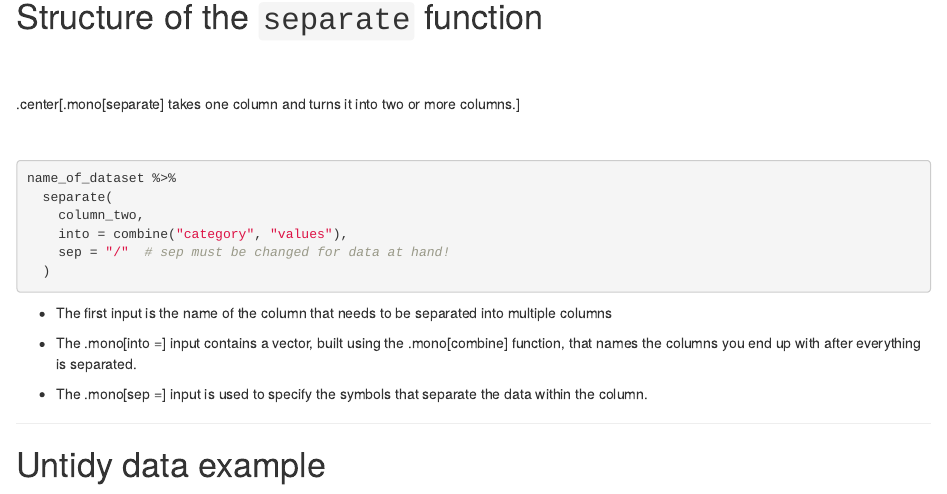
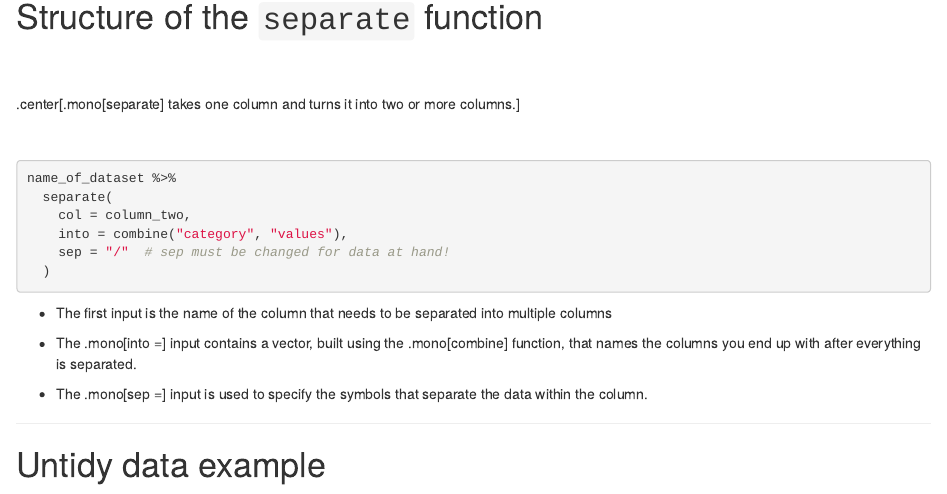
Before and after one commit to mason-cds-intro-comput-sci/lecture-slides, an R Markdown document (Rmd/data_reshaping/04_separate.Rmd): the page in a window 1100 px wide, from 650 px down. Rendered offline with R 4.5, knitr and Pandoc, with nearby package versions.

Commit message:
fix(slides): use col input in separate
The inputs shown for separate should be consistent everywhere.

````diff
--- a/Rmd/data_reshaping/04_separate.Rmd
+++ b/Rmd/data_reshaping/04_separate.Rmd
@@ -44,7 +44,7 @@ library(tidyr)
 ```r
 name_of_dataset %>%
   separate(
-    column_two,
+    col = column_two,
     into = combine("category", "values"),
     sep = "/"  # sep must be changed for data at hand!
   )
````
